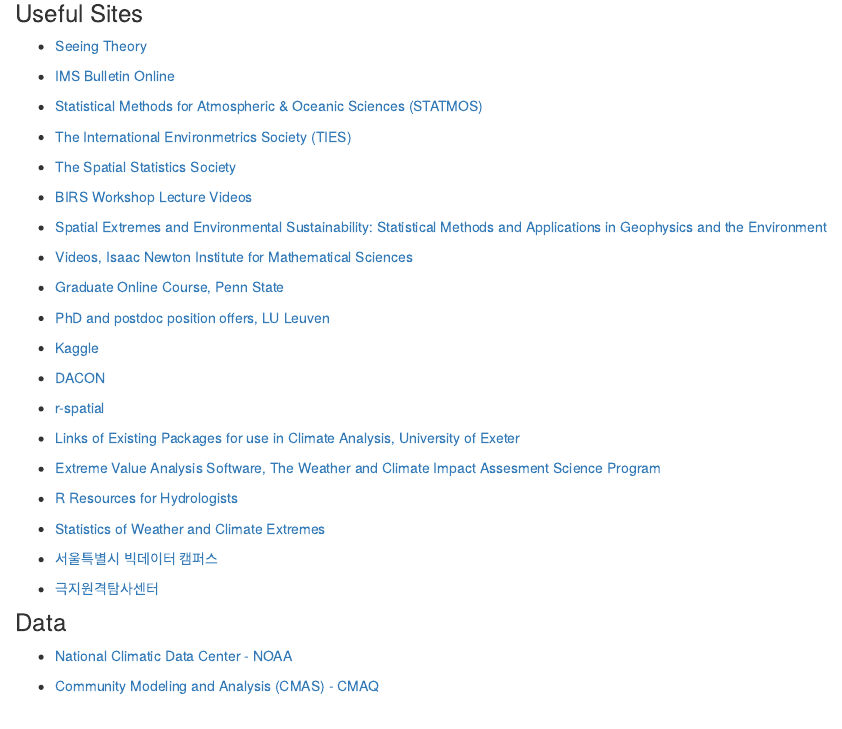
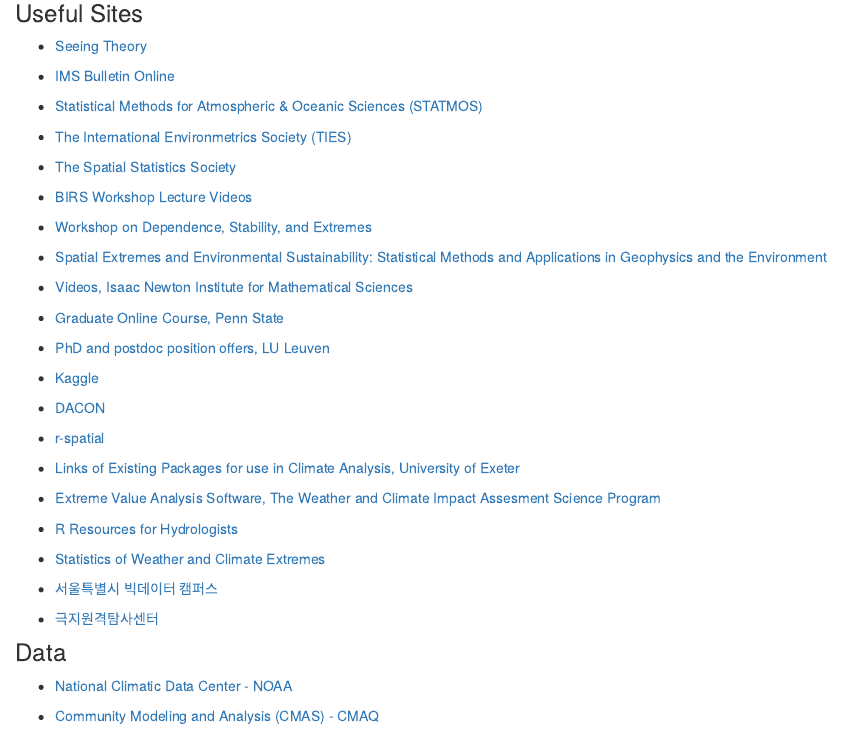
Before and after one commit to SeoncheolPark/seoncheolpark.github.io, an R Markdown document (links.Rmd): the page in a window 1100 px wide, from 2280 px down. Rendered offline with R 4.5, knitr and Pandoc, with nearby package versions; drawn as R Markdown's standard HTML page in place of the format the file asks for.

Commit message:
update link page

```diff
--- a/links.Rmd
+++ b/links.Rmd
@@ -162,6 +162,8 @@
 
 - [BIRS Workshop Lecture Videos](http://www.birs.ca/videos/subject/62)
 
+- [Workshop on Dependence, Stability, and Extremes](https://homepages.uc.edu/~wangyz/misc/2016Workshop/index.html)
+
 - [Spatial Extremes and Environmental Sustainability: Statistical Methods and Applications in Geophysics and the Environment](http://www.cces.ethz.ch/projects/hazri/EXTREMES)
 
 - [Videos, Isaac Newton Institute for Mathematical Sciences](https://www.newton.ac.uk/science/programmes)
```
Also changed, not shown: links.html.
